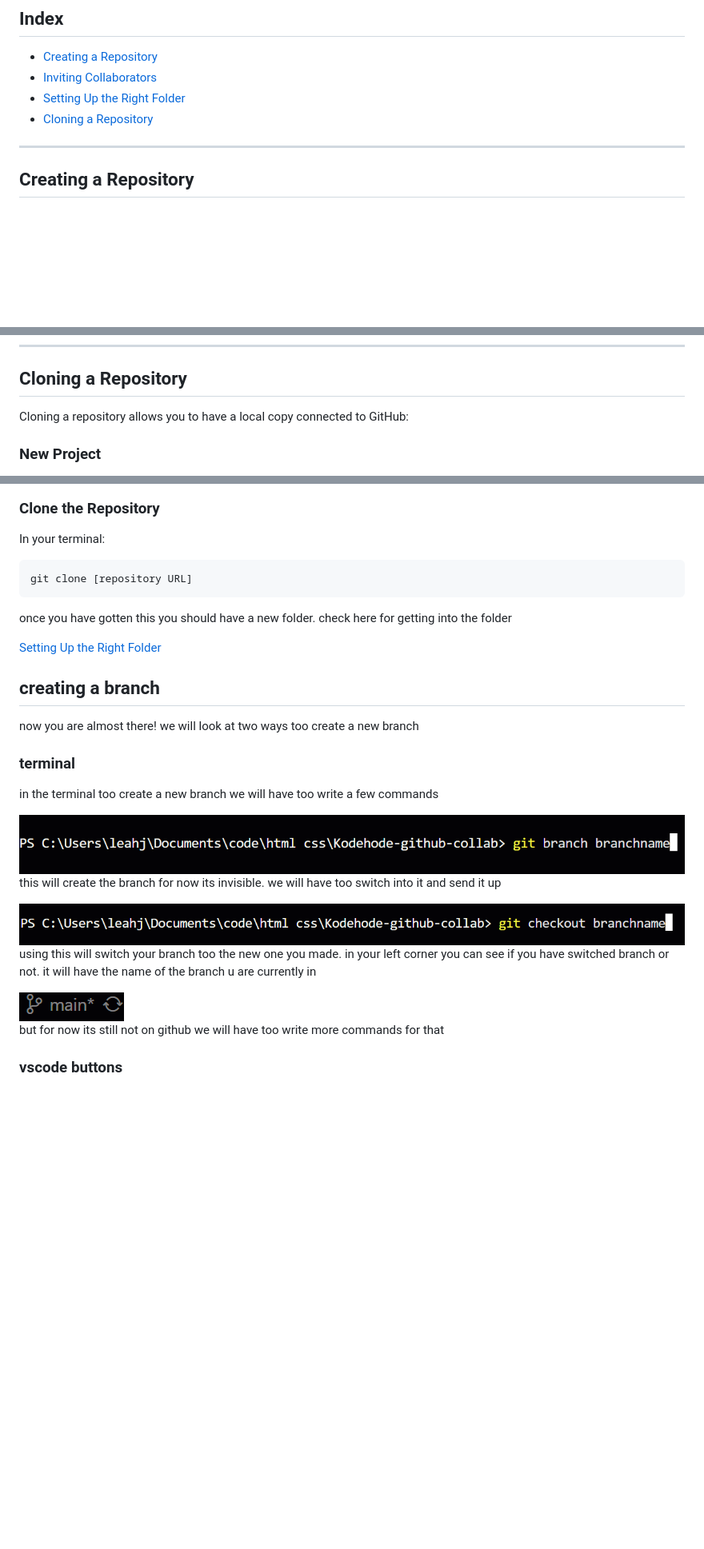
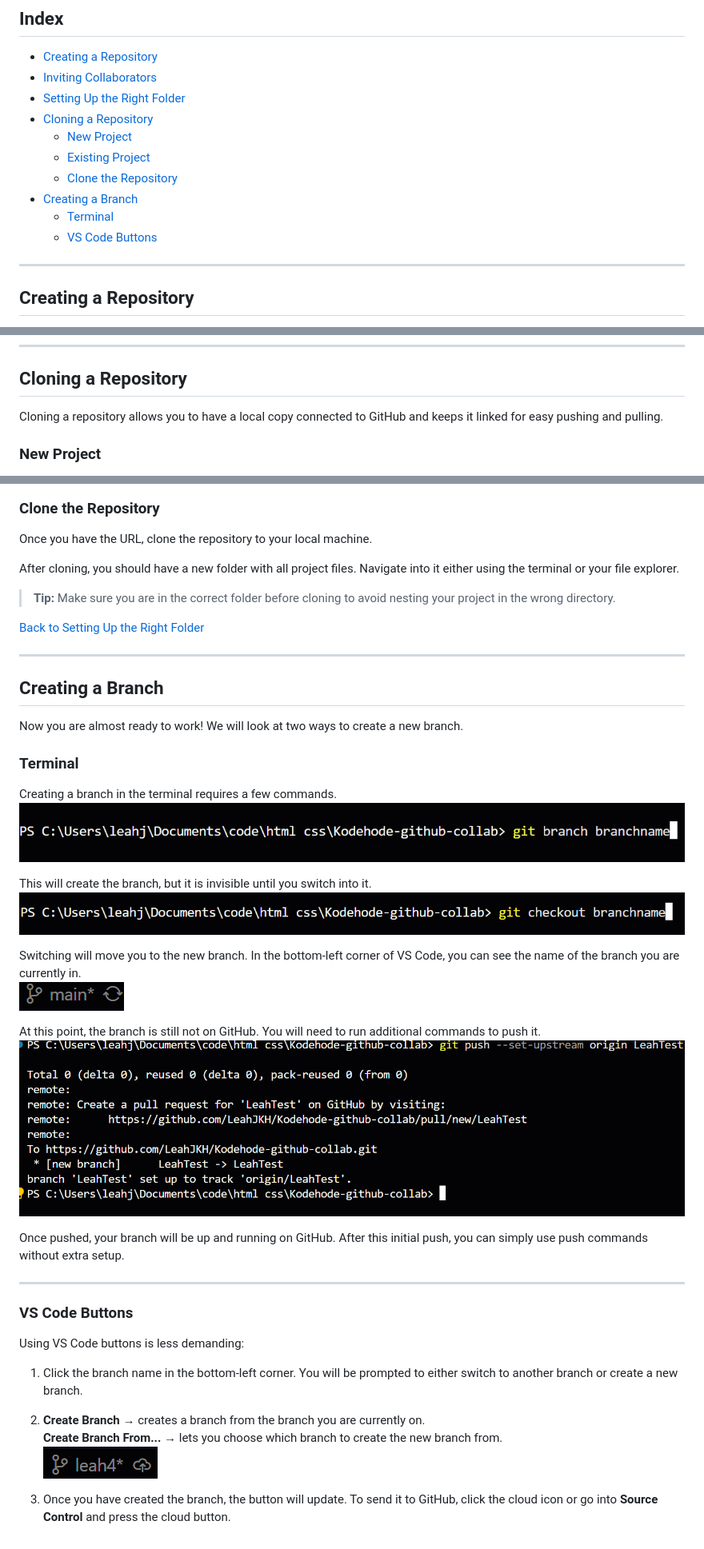
Before and after one commit to LeahJKH/Kodehode-github-collab, a Markdown page: README.md, 3 parts joined by grey strips. Shown: that part at 80% size. Drawn GitHub-style; pictures changed too: images/readme/newbranch.png (added); blank space fills up the shorter version.

Commit message:
new branch added with fixed language

````diff
--- a/README.md
+++ b/README.md
@@ -5,6 +5,12 @@
 - [Inviting Collaborators](#inviting-collaborators)
 - [Setting Up the Right Folder](#setting-up-the-right-folder)
 - [Cloning a Repository](#cloning-a-repository)
+  - [New Project](#new-project)
+  - [Existing Project](#existing-project)
+  - [Clone the Repository](#clone-the-repository)
+- [Creating a Branch](#creating-a-branch)
+  - [Terminal](#terminal)
+  - [VS Code Buttons](#vscode-buttons)
 
 ---
 
@@ -58,7 +64,7 @@ Before cloning a repository, make sure you are in the correct file path:
 
 ## Cloning a Repository
 
-Cloning a repository allows you to have a local copy connected to GitHub:
+Cloning a repository allows you to have a local copy connected to GitHub and keeps it linked for easy pushing and pulling.
 
 ### New Project
 
@@ -76,26 +82,46 @@ If your repository already contains code:
 
 ### Clone the Repository
 
-In your terminal:
+Once you have the URL, clone the repository to your local machine.
 
-```bash
-git clone [repository URL]
-```
+After cloning, you should have a new folder with all project files. Navigate into it either using the terminal or your file explorer.
 
-<p>once you have gotten this you should have a new folder. check here for getting into the folder</p>
+> **Tip:** Make sure you are in the correct folder before cloning to avoid nesting your project in the wrong directory.
 
-[Setting Up the Right Folder](#setting-up-the-right-folder)
+[Back to Setting Up the Right Folder](#setting-up-the-right-folder)
 
-## creating a branch
-<p>now you are almost there! we will look at two ways too create a new branch</p>
+---
 
-### terminal
-<p> in the terminal too create a new branch we will have too write a few commands </p>
-<img src="./images/readme/branchMake.png">
-<p>this will create the branch for now its invisible. we will have too switch into it and send it up</p>
-<img src="./images/readme/branchswitch.png">
-<p>using this will switch your branch too the new one you made. in your left corner you can see if you have switched branch or not. it will have the name of the branch u are currently in</p>
-<img src="./images/readme/currbranch.png">
-<p>but for now its still not on github we will have too write more commands for that</p>
+## Creating a Branch
 
-### vscode buttons
+Now you are almost ready to work! We will look at two ways to create a new branch.
+
+### Terminal
+
+Creating a branch in the terminal requires a few commands.
+<img src="./images/readme/branchMake.png" alt="Create Branch in Terminal">
+
+This will create the branch, but it is invisible until you switch into it.
+<img src="./images/readme/branchswitch.png" alt="Switch Branch in Terminal">
+
+Switching will move you to the new branch. In the bottom-left corner of VS Code, you can see the name of the branch you are currently in.
+<img src="./images/readme/currbranch.png" alt="Current Branch in VS Code">
+
+At this point, the branch is still not on GitHub. You will need to run additional commands to push it.
+<img src="./images/readme/upstream.png" alt="Push Branch Upstream">
+
+Once pushed, your branch will be up and running on GitHub. After this initial push, you can simply use push commands without extra setup.
+
+---
+
+### VS Code Buttons
+
+Using VS Code buttons is less demanding:
+
+1. Click the branch name in the bottom-left corner. You will be prompted to either switch to another branch or create a new branch.
+
+2. **Create Branch** → creates a branch from the branch you are currently on.
+   **Create Branch From...** → lets you choose which branch to create the new branch from.
+   <img src="./images/readme/newbranch.png" alt="Create Branch in VS Code">
+
+3. Once you have created the branch, the button will update. To send it to GitHub, click the cloud icon or go into **Source Control** and press the cloud button.
````
Also changed, not shown: other parts of README.md (+1 -1 lines).
